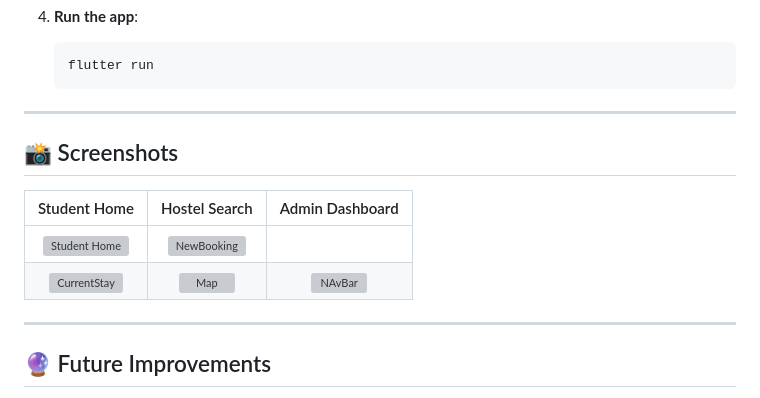
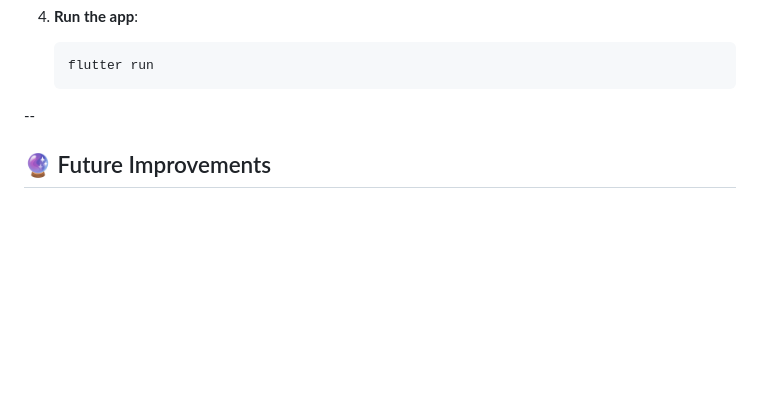
Before and after one commit to Azlan-UI/HostelCity, a Markdown page: README.md, the part around the change. Rendered like a GitHub page; blank space fills up the shorter version; grey boxes are pictures that could not be loaded.

````diff
--- a/README.md
+++ b/README.md
@@ -100,15 +100,7 @@ lib/
    flutter run
    ```
 
----
-
-## 📸 Screenshots
-
-| Student Home | Hostel Search | Admin Dashboard |
-| :---: | :---: | :---: |
-| ![Student Home](assets/images/StudentPortal/StudentHome.png) | ![NewBooking]("assets\images\StudentPortal\Booking.png") |
-| ![CurrentStay]("assets\images\StudentPortal\MyStay.png") | ![Map]("assets\images\StudentPortal\Map.png")| ![NAvBar]("assets\images\StudentPortal\Sidebar.png")
----
+--
 
 ## 🔮 Future Improvements
 
````
